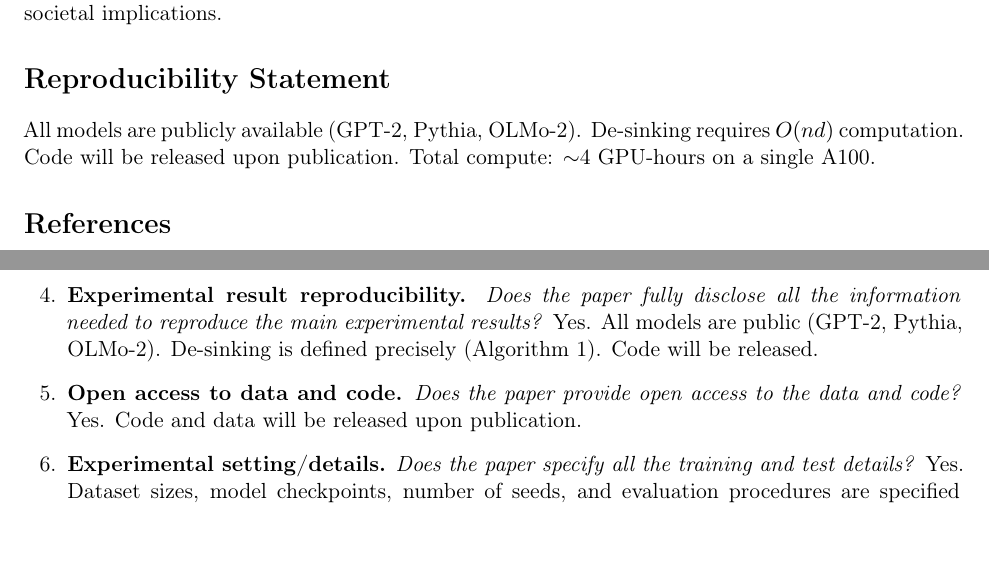
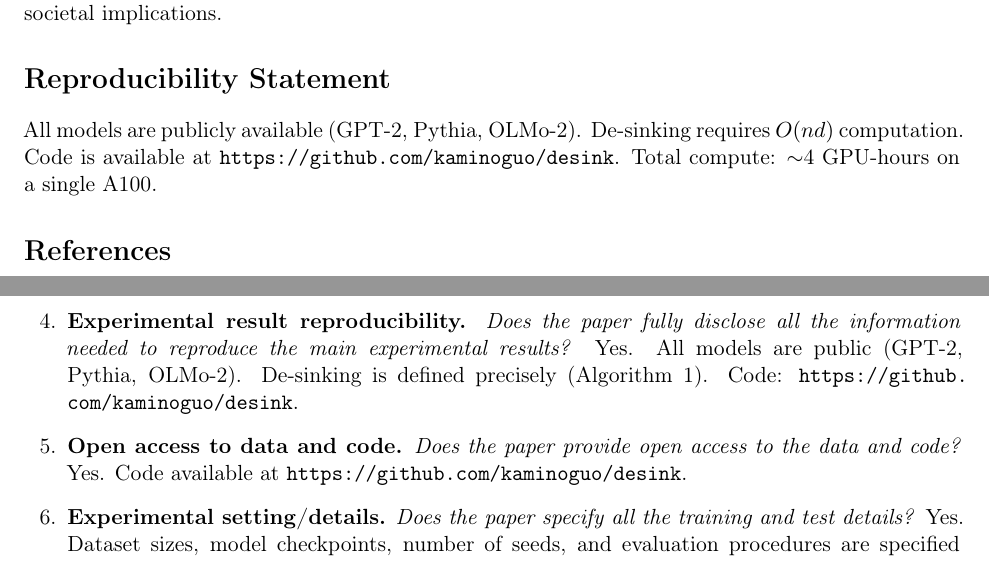
Before and after one commit to kaminoguo/desink, a LaTeX paper (paper/main.tex): two parts of pages 10 and 14 of 14, joined at a grey line, cut so that both start at the same text, the shorter picture padded with empty space. Compiled offline with pdfLaTeX.

Commit message:
Fix: Reproducibility Statement now links to public repo

```diff
--- a/paper/main.tex
+++ b/paper/main.tex
@@ -444,7 +444,7 @@ We see no direct negative societal implications.
 \section*{Reproducibility Statement}
 All models are publicly available (GPT-2, Pythia, OLMo-2).
 De-sinking requires $O(nd)$ computation.
-Code will be released upon publication.
+Code is available at \url{https://github.com/kaminoguo/desink}.
 Total compute: ${\sim}$4 GPU-hours on a single A100.
 
 %======================================================================
@@ -695,11 +695,11 @@ L12 & 7.7 & 5.7 & 0.995 & $+8.3$ \\
 
 \item \textbf{Experimental result reproducibility.}
 \textit{Does the paper fully disclose all the information needed to reproduce the main experimental results?}
-\answerYes{All models are public (GPT-2, Pythia, OLMo-2). De-sinking is defined precisely (Algorithm~1). Code will be released.}
+\answerYes{All models are public (GPT-2, Pythia, OLMo-2). De-sinking is defined precisely (Algorithm~1). Code: \url{https://github.com/kaminoguo/desink}.}
 
 \item \textbf{Open access to data and code.}
 \textit{Does the paper provide open access to the data and code?}
-\answerYes{Code and data will be released upon publication.}
+\answerYes{Code available at \url{https://github.com/kaminoguo/desink}.}
 
 \item \textbf{Experimental setting/details.}
 \textit{Does the paper specify all the training and test details?}
```
Also changed, not shown: paper/main.pdf.
